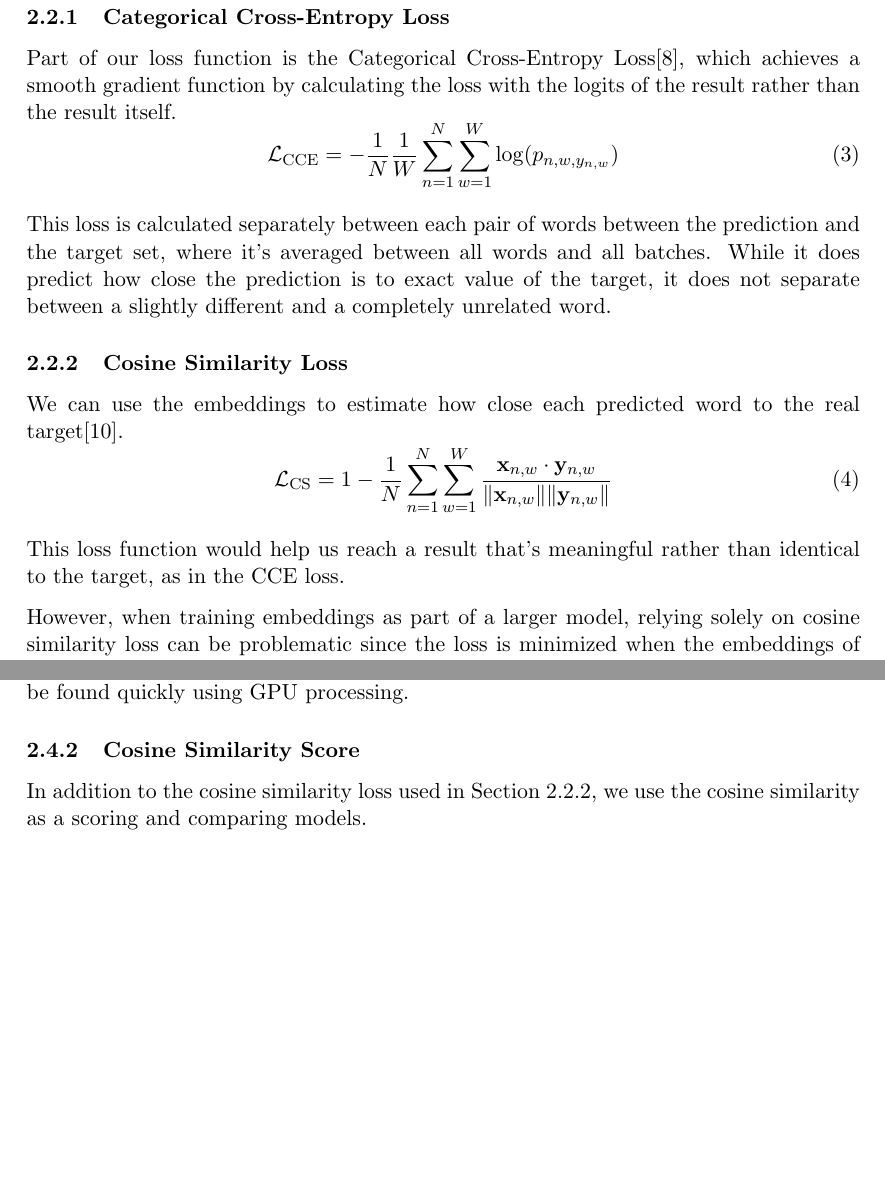
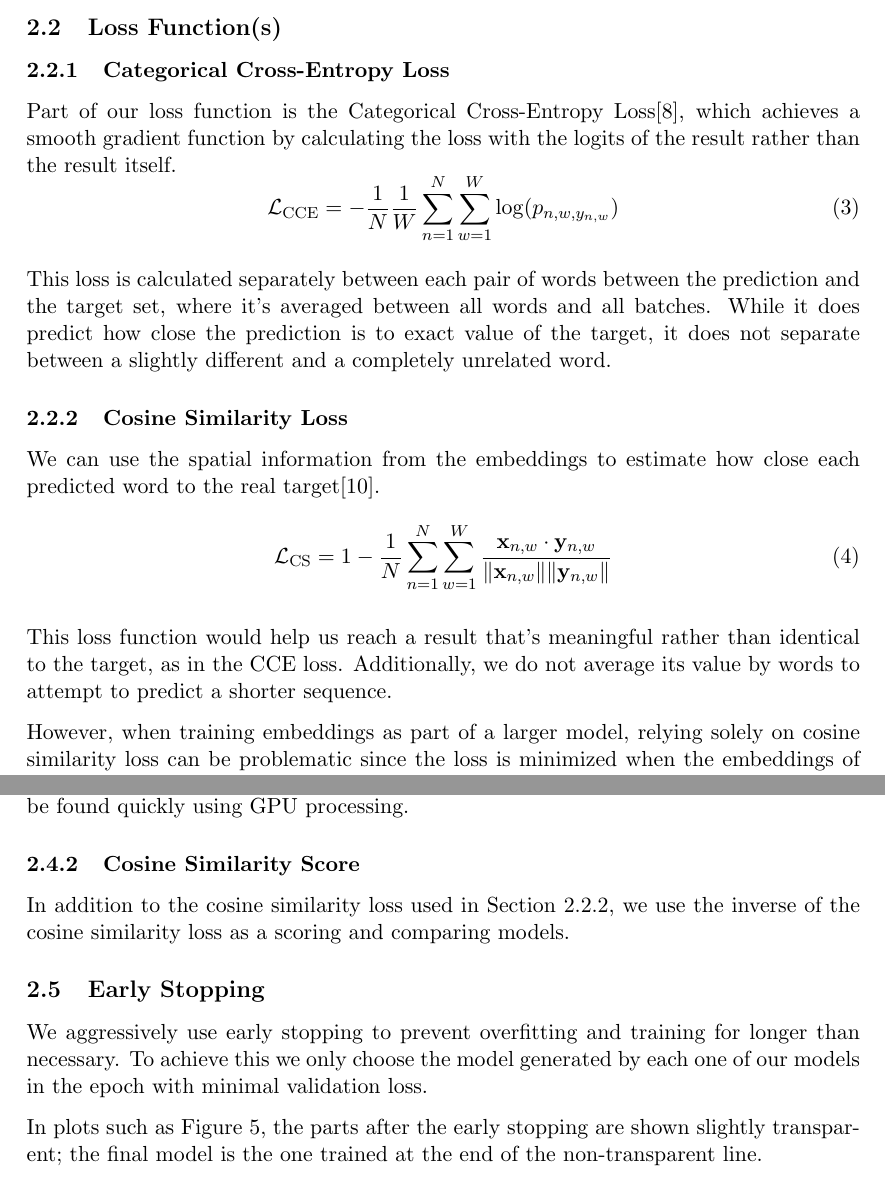
Before and after one commit to mfixman/ai-sequential, a LaTeX document (Report/sequential_report.tex, which reads Report/methodology.tex): two parts of pages 5 and 6 of 20 before the commit and two parts of pages 5 and 6 of 21 after it, joined at a grey line, cut at the place of the change, the shorter picture padded with empty space. Compiled offline with pdfLaTeX.

Commit message:
Early stopping.

```diff
--- a/Report/methodology.tex
+++ b/Report/methodology.tex
@@ -79,12 +79,13 @@ While it does predict how close the prediction is to exact value of the target,
 \subsubsection{Cosine Similarity Loss}
 \label{cosine_similarity_loss}
 
-We can use the embeddings to estimate how close each predicted word to the real target\cite{cosineSimilarity}.
+We can use the spatial information from the embeddings to estimate how close each predicted word to the real target\cite{cosineSimilarity}.
 \begin{equation}
 	\mathcal{L}_\text{CS} = 1 - \frac{1}{N} \sum_{n=1}^{N} \sum^W_{w = 1} \frac{\mathbf{x}_{n,w} \cdot \mathbf{y}_{n,w}}{\|\mathbf{x}_{n,w}\| \|\mathbf{y}_{n, w}\|}
 \end{equation}
 
 This loss function would help us reach a result that's meaningful rather than identical to the target, as in the CCE loss.
+Additionally, we do not average its value by words to attempt to predict a shorter sequence.
 
 However, when training embeddings as part of a larger model, relying solely on cosine similarity loss can be problematic since the loss is minimized when the embeddings of all words become very close to each other.
 This reduces the ability of the embeddings to capture distinct and meaningful differences between words, which might collapse of embeddings into a small region of the space can lead to poor generalization and a lack of discrimination between different words.
@@ -121,4 +122,10 @@ In contrast to typical ROUGE implementations, which take text as input and token
 This method ensures that the evaluation is consistent with the tokenization scheme used during model training and inference, and that the results can be found quickly using GPU processing.
 
 \subsubsection{Cosine Similarity Score}
-In addition to the cosine similarity loss used in \cref{cosine_similarity_loss}, we use the cosine similarity as a scoring and comparing models.
+In addition to the cosine similarity loss used in \cref{cosine_similarity_loss}, we use the inverse of the cosine similarity loss as a scoring and comparing models.
+
+\subsection{Early Stopping}
+We aggressively use early stopping to prevent overfitting and training for longer than necessary.
+To achieve this we only choose the model generated by each one of our models in the epoch with minimal validation loss.
+
+In plots such as \cref{baseline_rouges}, the parts after the early stopping are shown slightly transparent; the final model is the one trained at the end of the non-transparent line.
```
Also changed, not shown: Report/models.tex (+8 -3 lines), Report/reflections.tex (+3 -0 lines), Report/sequential_report.tex (+1 -0 lines).
